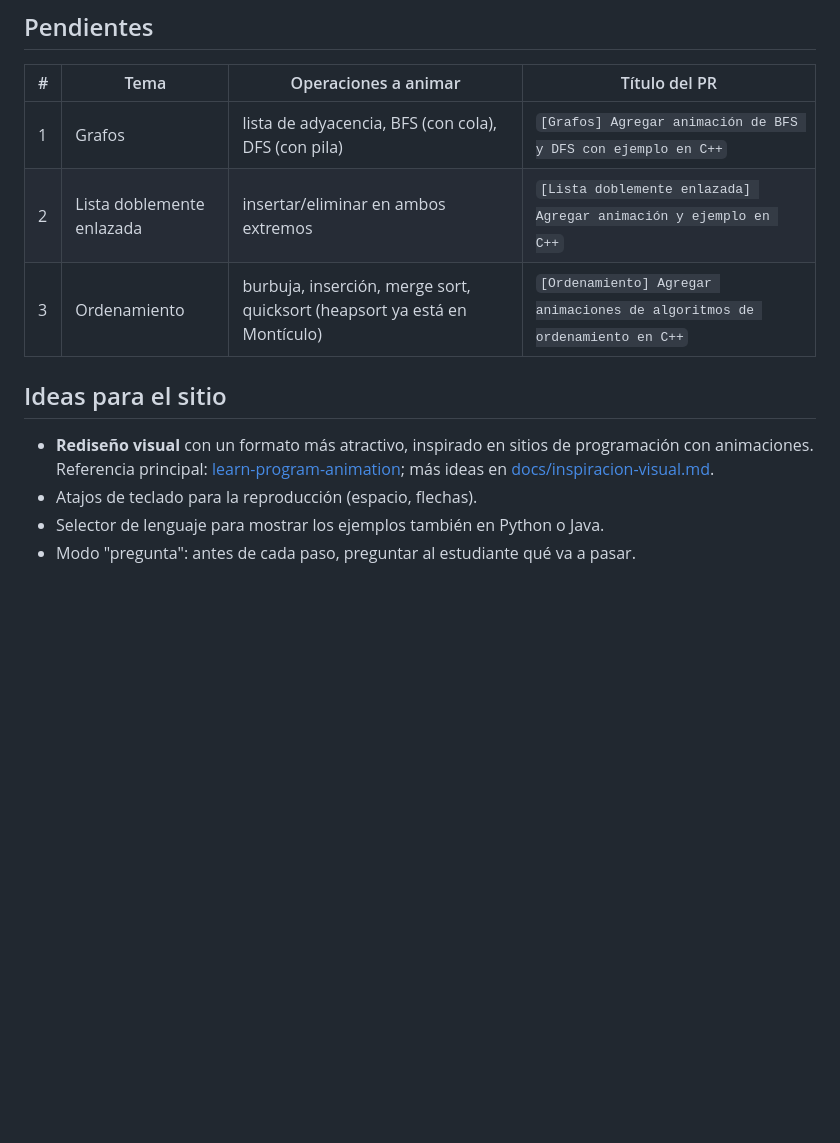
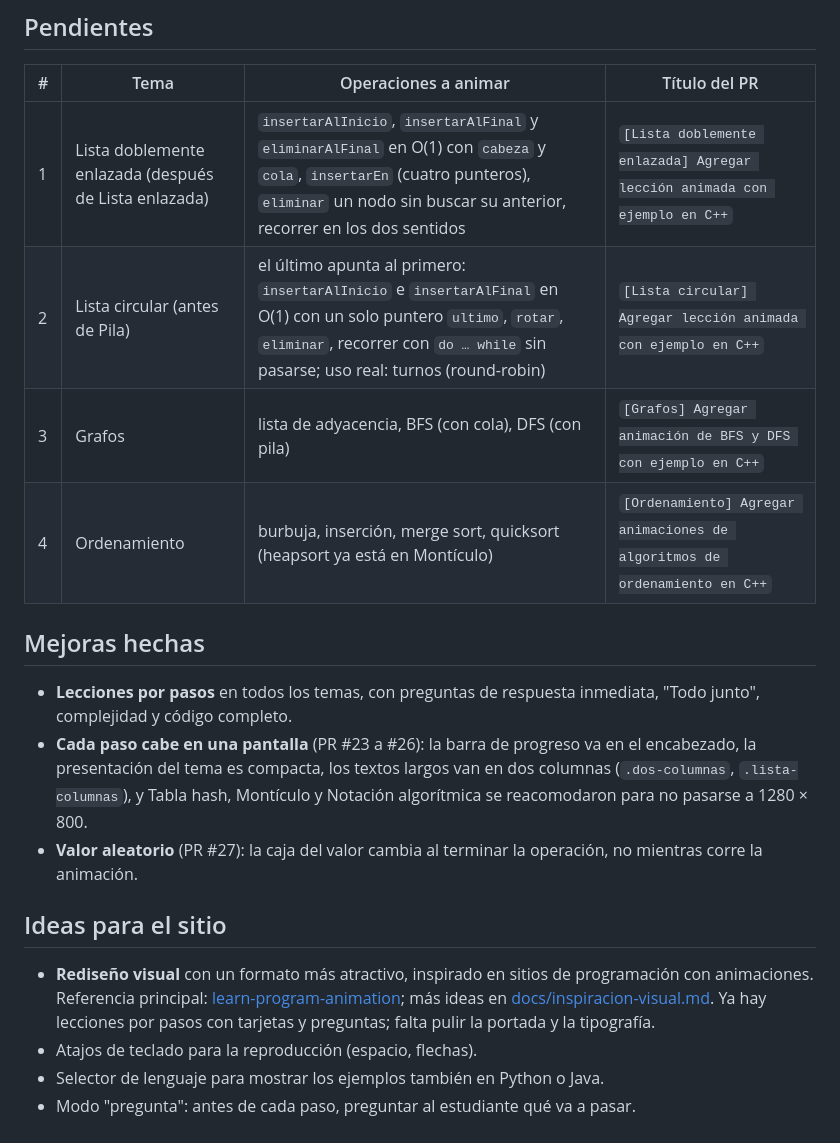
Before and after one commit to JMoisesCT/learn-data-structures, a Markdown page: ROADMAP.md, the part around the change. Drawn GitHub-style; blank space fills up the shorter version.

```diff
--- a/ROADMAP.md
+++ b/ROADMAP.md
@@ -20,13 +20,20 @@ Orden sugerido de los temas. Cada fila debería ser **un pull request** con el t
 
 | # | Tema | Operaciones a animar | Título del PR |
 | --- | --- | --- | --- |
-| 1 | Grafos | lista de adyacencia, BFS (con cola), DFS (con pila) | `[Grafos] Agregar animación de BFS y DFS con ejemplo en C++` |
-| 2 | Lista doblemente enlazada | insertar/eliminar en ambos extremos | `[Lista doblemente enlazada] Agregar animación y ejemplo en C++` |
-| 3 | Ordenamiento | burbuja, inserción, merge sort, quicksort (heapsort ya está en Montículo) | `[Ordenamiento] Agregar animaciones de algoritmos de ordenamiento en C++` |
+| 1 | Lista doblemente enlazada (después de Lista enlazada) | `insertarAlInicio`, `insertarAlFinal` y `eliminarAlFinal` en O(1) con `cabeza` y `cola`, `insertarEn` (cuatro punteros), `eliminar` un nodo sin buscar su anterior, recorrer en los dos sentidos | `[Lista doblemente enlazada] Agregar lección animada con ejemplo en C++` |
+| 2 | Lista circular (antes de Pila) | el último apunta al primero: `insertarAlInicio` e `insertarAlFinal` en O(1) con un solo puntero `ultimo`, `rotar`, `eliminar`, recorrer con `do … while` sin pasarse; uso real: turnos (round-robin) | `[Lista circular] Agregar lección animada con ejemplo en C++` |
+| 3 | Grafos | lista de adyacencia, BFS (con cola), DFS (con pila) | `[Grafos] Agregar animación de BFS y DFS con ejemplo en C++` |
+| 4 | Ordenamiento | burbuja, inserción, merge sort, quicksort (heapsort ya está en Montículo) | `[Ordenamiento] Agregar animaciones de algoritmos de ordenamiento en C++` |
+
+## Mejoras hechas
+
+- **Lecciones por pasos** en todos los temas, con preguntas de respuesta inmediata, "Todo junto", complejidad y código completo.
+- **Cada paso cabe en una pantalla** (PR #23 a #26): la barra de progreso va en el encabezado, la presentación del tema es compacta, los textos largos van en dos columnas (`.dos-columnas`, `.lista-columnas`), y Tabla hash, Montículo y Notación algorítmica se reacomodaron para no pasarse a 1280 × 800.
+- **Valor aleatorio** (PR #27): la caja del valor cambia al terminar la operación, no mientras corre la animación.
 
 ## Ideas para el sitio
 
-- **Rediseño visual** con un formato más atractivo, inspirado en sitios de programación con animaciones. Referencia principal: [learn-program-animation](https://github.com/JMoisesCT/learn-program-animation); más ideas en [docs/inspiracion-visual.md](docs/inspiracion-visual.md).
+- **Rediseño visual** con un formato más atractivo, inspirado en sitios de programación con animaciones. Referencia principal: [learn-program-animation](https://github.com/JMoisesCT/learn-program-animation); más ideas en [docs/inspiracion-visual.md](docs/inspiracion-visual.md). Ya hay lecciones por pasos con tarjetas y preguntas; falta pulir la portada y la tipografía.
 - Atajos de teclado para la reproducción (espacio, flechas).
 - Selector de lenguaje para mostrar los ejemplos también en Python o Java.
 - Modo "pregunta": antes de cada paso, preguntar al estudiante qué va a pasar.
```
Also changed, not shown: CLAUDE.md (+9 -2 lines).
